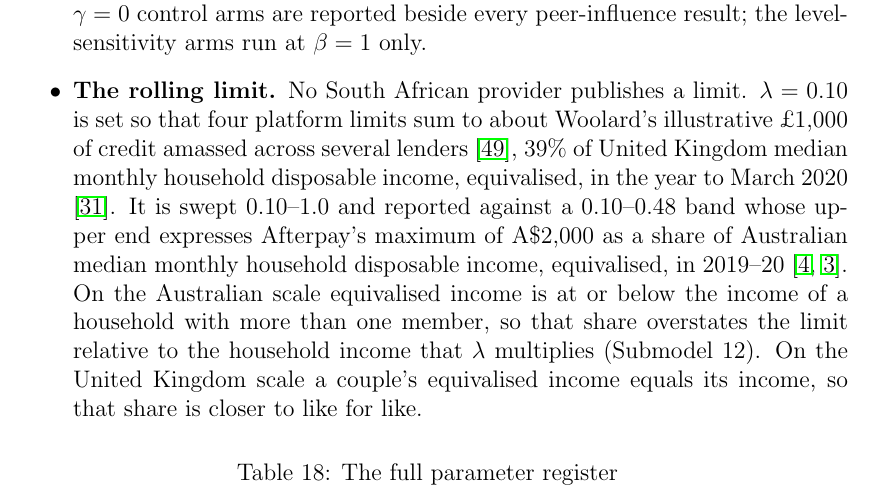
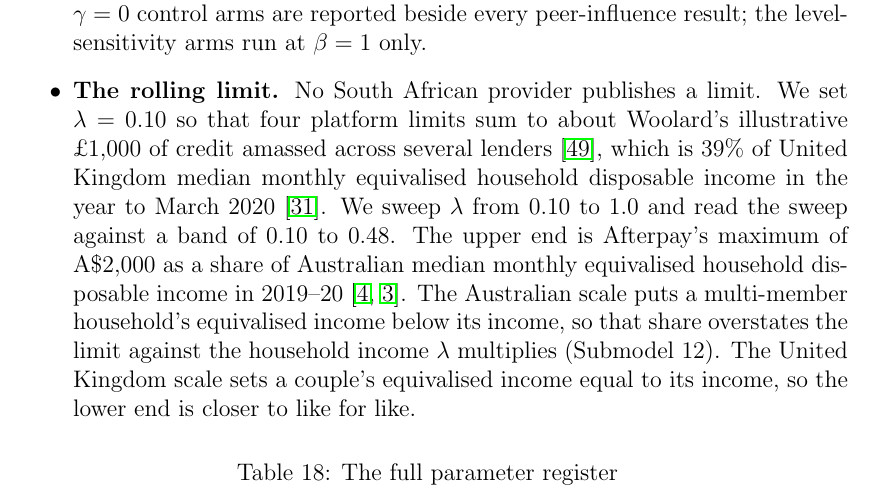
Before and after one commit to marclevin/bnpl-debt-dynamics, a LaTeX thesis (thesis/main.tex, which reads thesis/chapters/appendix_b_specification.tex): part of page 64 of 111, cut so that both start at the same text. Compiled offline with pdfLaTeX.

Commit message:
Writing: rewrite the rolling-limit bullet so it parses (#40)
Co-Authored-By: Claude Opus 5.5 <noreply@anthropic.com>
Claude-Session: https://claude.ai/code/session_015h8tFDomwavQ1Hjw9X4Cew

```diff
--- a/thesis/chapters/appendix_b_specification.tex
+++ b/thesis/chapters/appendix_b_specification.tex
@@ -69,17 +69,17 @@ Four groups of entries call for caution:
     threshold parameters of Submodel~11 have no South African estimate. The
     $\beta = 0$ and $\gamma = 0$ control arms are reported beside every peer-influence result;
     the level-sensitivity arms run at $\beta = 1$ only.
-    \item \textbf{The rolling limit.} No South African provider publishes a limit. $\lambda = 0.10$
-    is set so that four platform limits sum to about Woolard's illustrative \pounds1{,}000 of
-    credit amassed across several lenders \cite{woolard2021}, 39\% of United Kingdom median
-    monthly household disposable income, equivalised, in the year to March 2020
-    \cite{ons_income_fye2020}. It is swept 0.10--1.0 and reported against a 0.10--0.48 band
-    whose upper end expresses Afterpay's maximum of A\$2{,}000 as a share of Australian median
-    monthly household disposable income, equivalised, in 2019--20
-    \cite{asic2020rep672, abs_income_2019_20}. On the Australian scale equivalised income is at or below the income of a household with
-    more than one member, so that share overstates the limit relative to the household income
-    that $\lambda$ multiplies (Submodel~12). On the United Kingdom scale a couple's equivalised
-    income equals its income, so that share is closer to like for like.
+    \item \textbf{The rolling limit.} No South African provider publishes a limit. We set
+    $\lambda = 0.10$ so that four platform limits sum to about Woolard's illustrative
+    \pounds1{,}000 of credit amassed across several lenders \cite{woolard2021}, which is 39\% of United
+    Kingdom median monthly equivalised household disposable income in the year to March 2020
+    \cite{ons_income_fye2020}. We sweep $\lambda$ from 0.10 to 1.0 and read the sweep against a
+    band of 0.10 to 0.48. The upper end is Afterpay's maximum of A\$2{,}000 as a share of
+    Australian median monthly equivalised household disposable income in 2019--20
+    \cite{asic2020rep672, abs_income_2019_20}. The Australian scale puts a multi-member
+    household's equivalised income below its income, so that share overstates the limit against
+    the household income $\lambda$ multiplies (Submodel~12). The United Kingdom scale sets a
+    couple's equivalised income equal to its income, so the lower end is closer to like for like.
 \end{itemize}
 
 \input{chapters/appendix_b_register}
```
